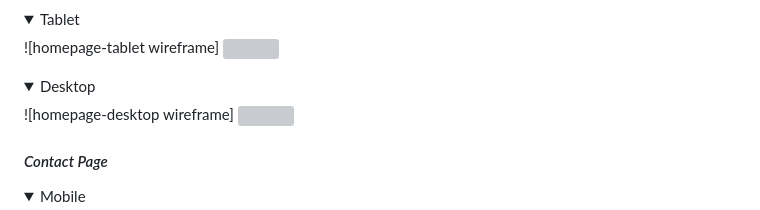
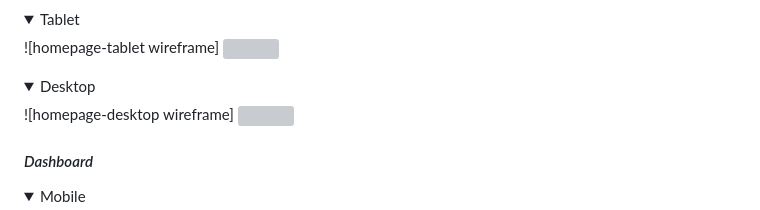
Before and after one commit to MFS4711/Hackathon-2-Task_Manager, a Markdown page: README.md, the part around one of its changes. Rendered like a GitHub page; folded sections open; grey boxes are pictures that could not be loaded.

```diff
--- a/README.md
+++ b/README.md
@@ -289,7 +290,7 @@ These wireframes illustrate how each page is designed to adapt across various sc
 
 </details>
 
-#### _Contact Page_
+#### _Dashboard_
 
 <details>
 <summary>Mobile</summary>
```
Also changed, not shown: other parts of README.md (+11 -6 lines).
